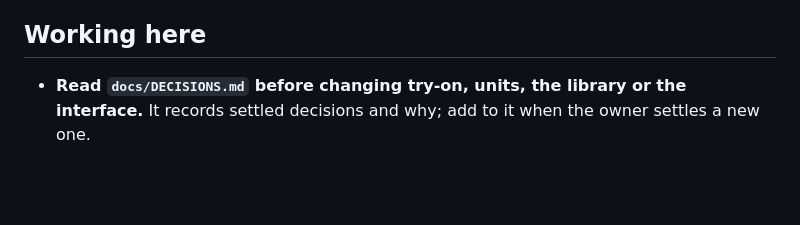
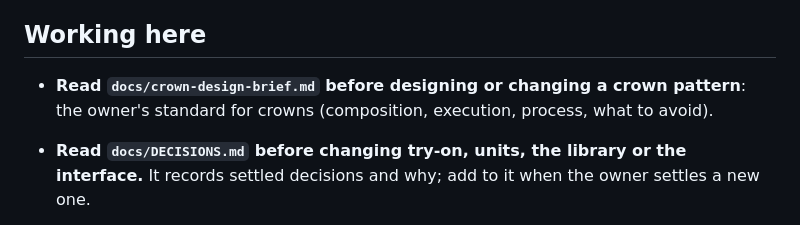
Before and after one commit to emorykrall/antler-forge, a Markdown page: CLAUDE.md, the part around the change. Rendered like a GitHub page; blank space fills up the shorter version.

Commit message:
Crown design brief: composition, execution and process for crowns
Co-Authored-By: Claude Opus 5.5 <noreply@anthropic.com>

```diff
--- a/CLAUDE.md
+++ b/CLAUDE.md
@@ -117,6 +117,8 @@ The tests in `test/` cover the first five. If a change needs one of them to move
 
 ## Working here
 
+- **Read `docs/crown-design-brief.md` before designing or changing a crown pattern**: the owner's standard
+  for crowns (composition, execution, process, what to avoid).
 - **Read `docs/DECISIONS.md` before changing try-on, units, the library or the interface.** It records
   settled decisions and why; add to it when the owner settles a new one.
 
```
Also changed, not shown: docs/crown-design-brief.md (added, +94 -0 lines).
